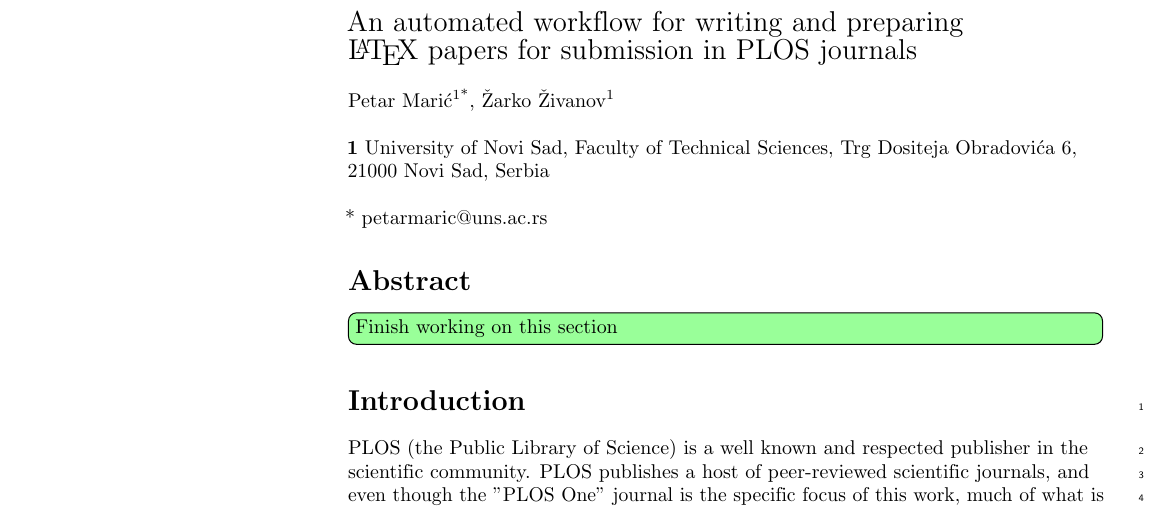
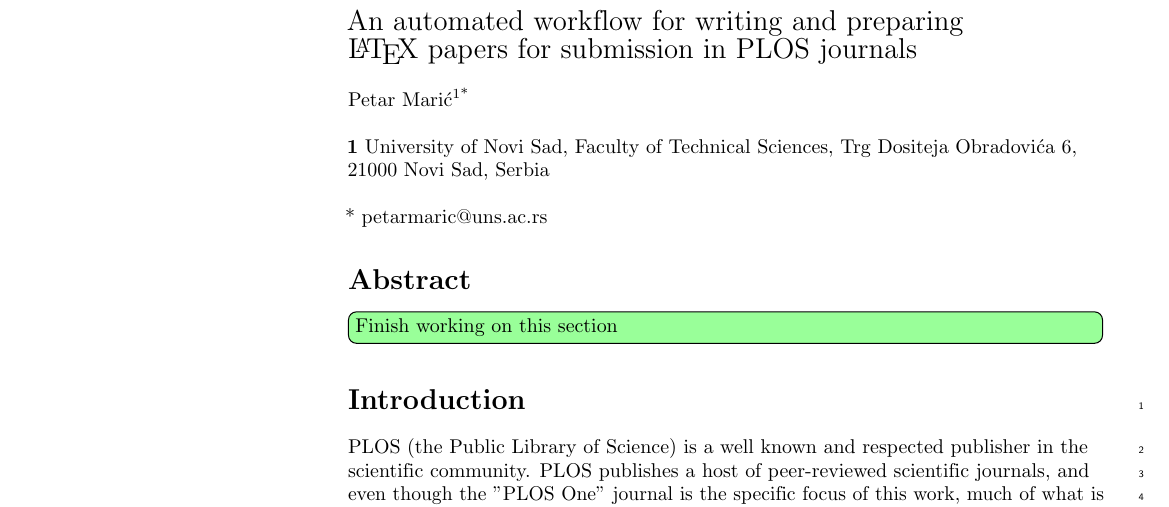
Before and after one commit to petarmaric/paper-2019-automated-plos-workflow, a LaTeX document (paper.tex, which reads head/authors.tex): part of page 1 of 9, cut so that both start at the same text. Compiled offline with pdfLaTeX.

Commit message:
Removed  Žarko Živanov from authors, due to his inactivity and lack of contributions

```diff
--- a/head/authors.tex
+++ b/head/authors.tex
@@ -1,7 +1,6 @@
 % Insert author names, affiliations and corresponding author email (do not include titles, positions, or degrees).
 \\
-Petar Marić\textsuperscript{1*},
-Žarko Živanov\textsuperscript{1}
+Petar Marić\textsuperscript{1*}
 \\
 \bigskip
 \textbf{1} University of Novi Sad, Faculty of Technical Sciences, Trg Dositeja Obradovića 6, 21000 Novi Sad, Serbia
```
